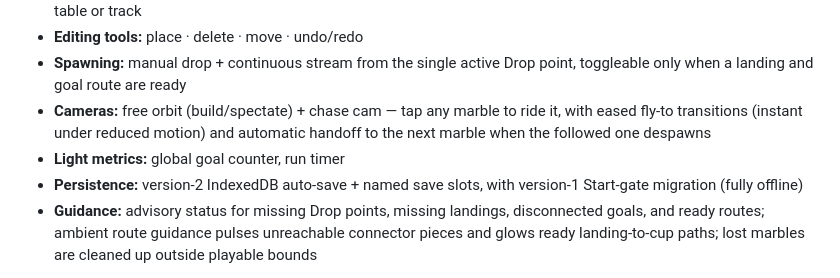
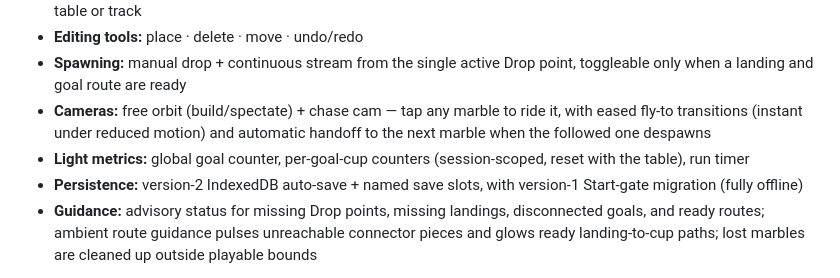
Before and after one commit to mansyar/3d-marble-run, a Markdown page: conductor/product.md, the part around the change. Drawn GitHub-style.

Commit message:
docs(conductor): Synchronize docs for track 'Per-Cup Goal Counters'

```diff
--- a/conductor/product.md
+++ b/conductor/product.md
@@ -30,7 +30,8 @@ A browser-based 3D marble run builder where players snap together glossy toy-lik
 - **Cameras:** free orbit (build/spectate) + chase cam — tap any marble to ride it,
   with eased fly-to transitions (instant under reduced motion) and automatic handoff
   to the next marble when the followed one despawns
-- **Light metrics:** global goal counter, run timer
+- **Light metrics:** global goal counter, per-goal-cup counters (session-scoped,
+  reset with the table), run timer
 - **Persistence:** version-2 IndexedDB auto-save + named save slots, with version-1 Start-gate migration (fully offline)
 - **Guidance:** advisory status for missing Drop points, missing landings, disconnected goals, and ready routes; ambient route guidance pulses unreachable connector pieces and glows ready landing-to-cup paths; lost marbles are cleaned up outside playable bounds
 
```
